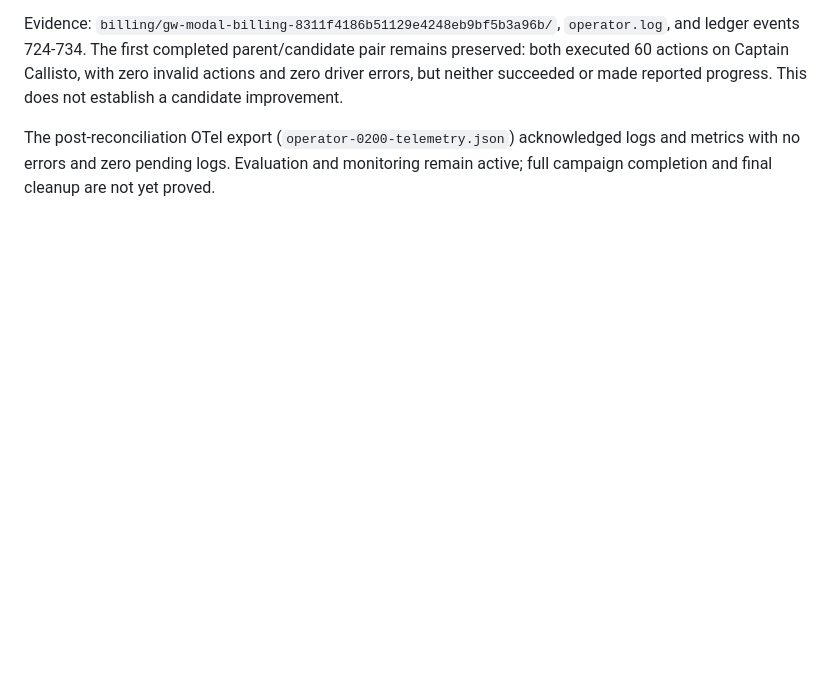
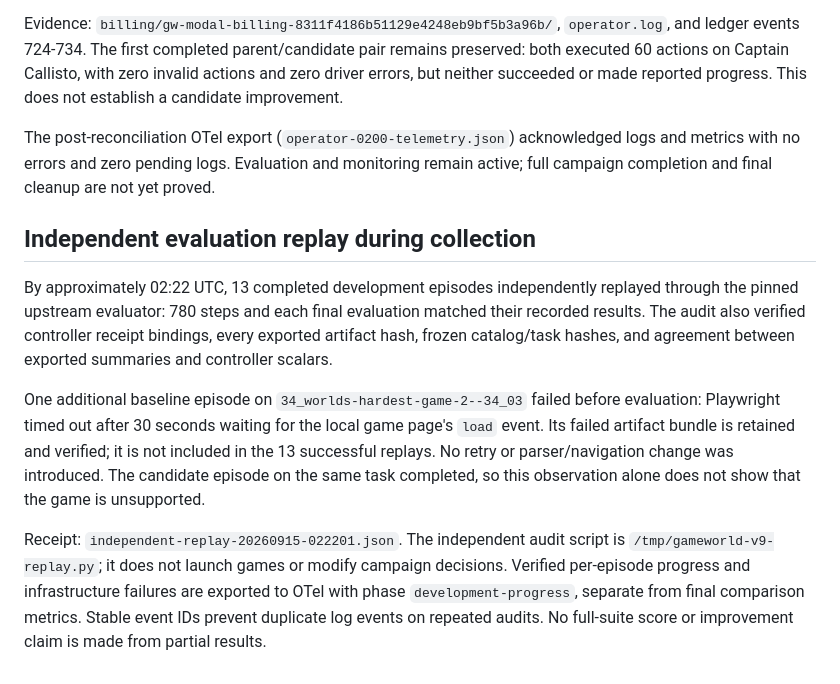
Before and after one commit to trycua/gameworld-autoresearch, a Markdown page: docs/results/2026-09-15-campaign-monitoring.md, the part around the change. Rendered like a GitHub page; blank space fills up the shorter version.

Commit message:
docs: record independent multi-game evaluator replay and timeout evidence

```diff
--- a/docs/results/2026-09-15-campaign-monitoring.md
+++ b/docs/results/2026-09-15-campaign-monitoring.md
@@ -205,3 +205,25 @@ reported progress. This does not establish a candidate improvement.
 The post-reconciliation OTel export (`operator-0200-telemetry.json`) acknowledged
 logs and metrics with no errors and zero pending logs. Evaluation and monitoring
 remain active; full campaign completion and final cleanup are not yet proved.
+
+## Independent evaluation replay during collection
+
+By approximately 02:22 UTC, 13 completed development episodes independently
+replayed through the pinned upstream evaluator: 780 steps and each final
+evaluation matched their recorded results. The audit also verified controller
+receipt bindings, every exported artifact hash, frozen catalog/task hashes,
+and agreement between exported summaries and controller scalars.
+
+One additional baseline episode on `34_worlds-hardest-game-2--34_03` failed
+before evaluation: Playwright timed out after 30 seconds waiting for the local
+game page's `load` event. Its failed artifact bundle is retained and verified;
+it is not included in the 13 successful replays. No retry or parser/navigation
+change was introduced. The candidate episode on the same task completed, so
+this observation alone does not show that the game is unsupported.
+
+Receipt: `independent-replay-20260915-022201.json`. The independent audit script
+is `/tmp/gameworld-v9-replay.py`; it does not launch games or modify campaign
+decisions. Verified per-episode progress and infrastructure failures are
+exported to OTel with phase `development-progress`, separate from final
+comparison metrics. Stable event IDs prevent duplicate log events on repeated
+audits. No full-suite score or improvement claim is made from partial results.
```
